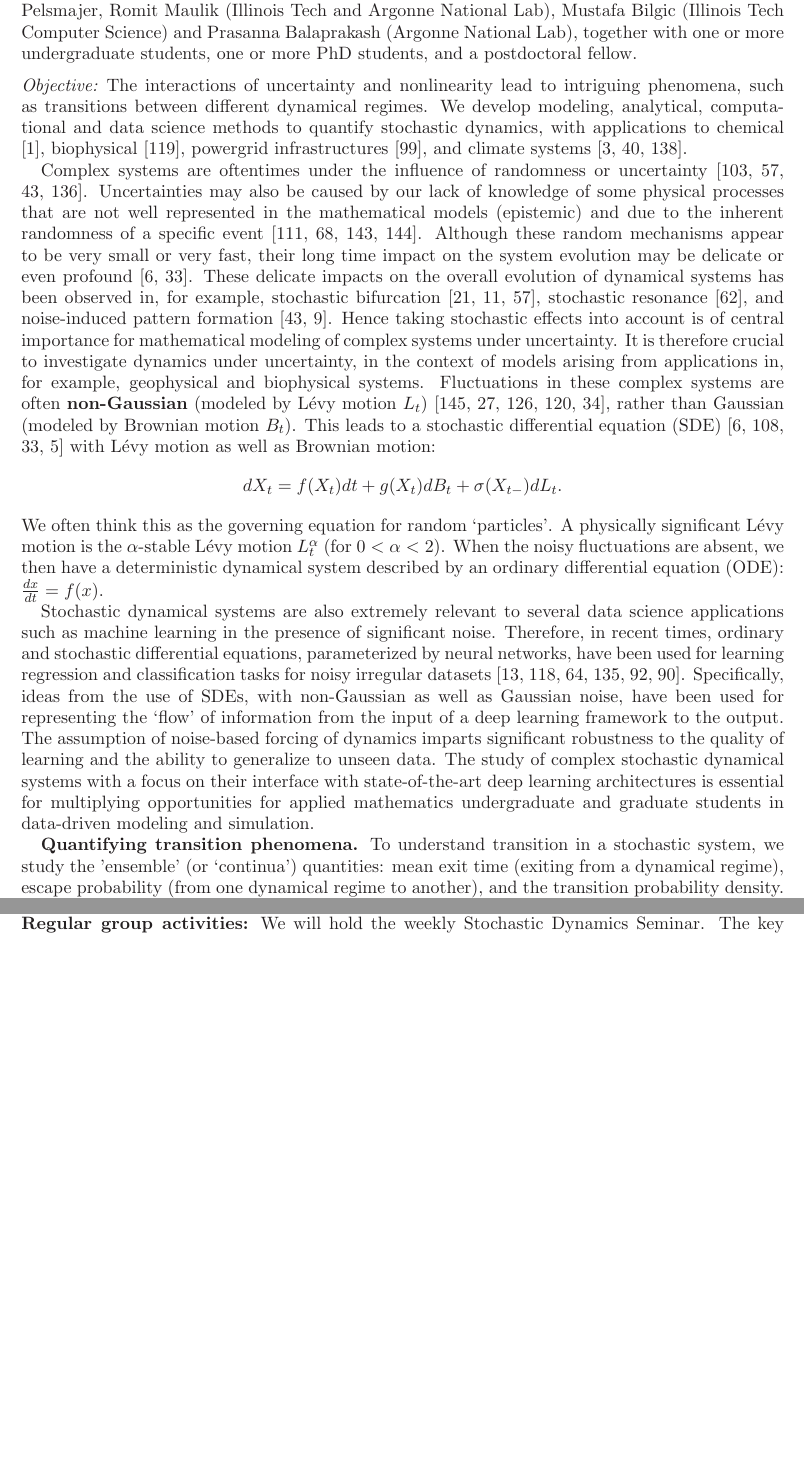
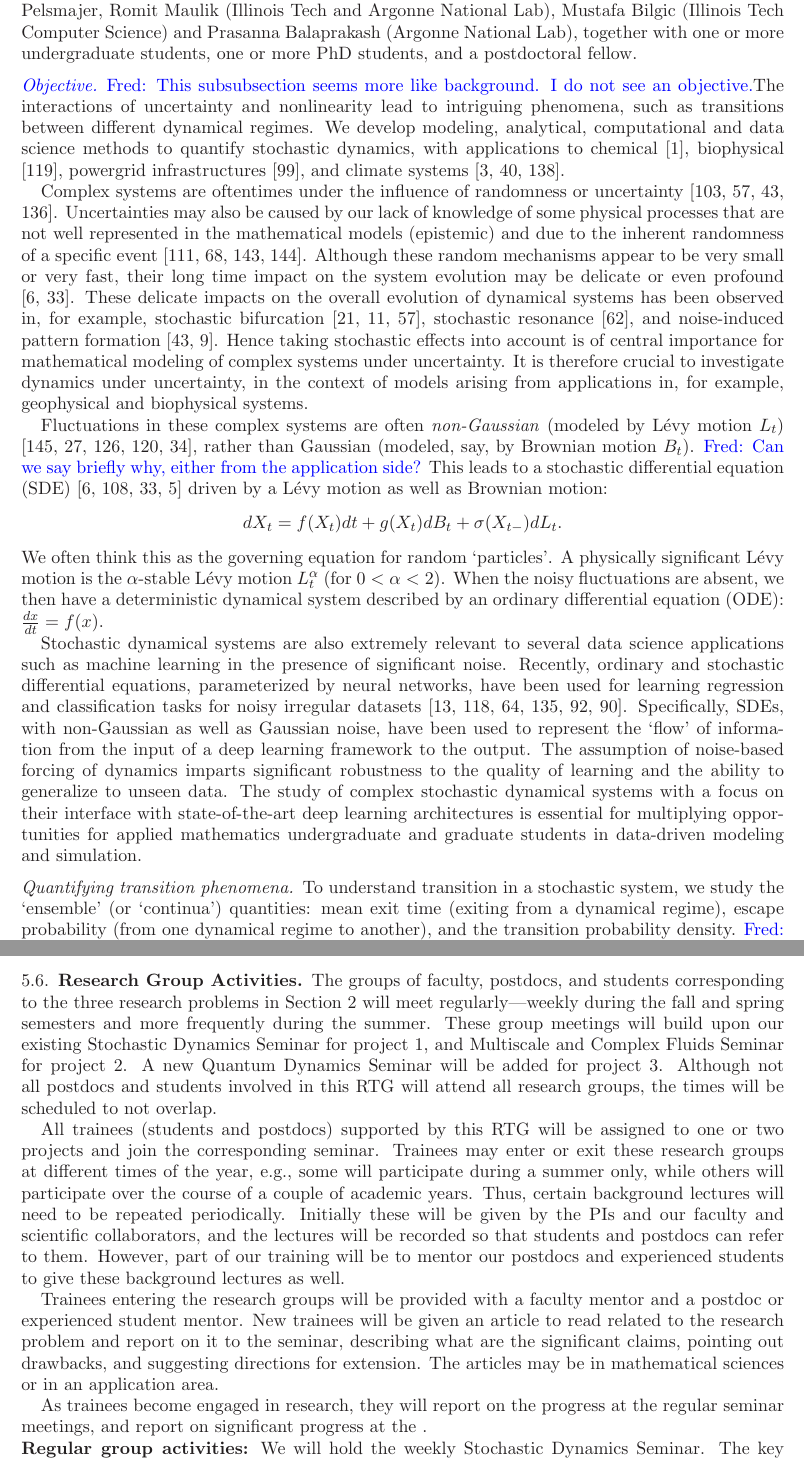
Before and after one commit to fjhickernell/NSF-RTG-2021, a LaTeX paper (RTG.tex): two parts of pages 2 and 3 of 23 before the commit and two parts of pages 2 and 10 of 23 after it, joined at a grey line, cut so that both start at the same text, the shorter picture padded with empty space. Compiled offline with LaTeX, dvips and Ghostscript.

Commit message:
Updates from Overleaf

```diff
--- a/RTG.tex
+++ b/RTG.tex
@@ -299,7 +300,7 @@ way on two topics, which we believe to be highly beneficial.
 Jinqiao Duan (leader), Fred Hickernell, Michael Pelsmajer, Romit Maulik (Illinois Tech and Argonne National Lab),
  Mustafa Bilgic (Illinois Tech Computer Science) and Prasanna Balaprakash (Argonne National Lab), together with one or more undergraduate students, one or more PhD students, and a postdoctoral fellow.
 
-\subsubsection*{Objective:} The interactions of uncertainty and nonlinearity lead to intriguing phenomena, such as  transitions   between  different dynamical regimes. We develop modeling, analytical, computational and data science  methods to quantify     stochastic dynamics, with applications to chemical \cite{agaoglou_chemical_2019}, biophysical \cite{Ruoff2018BiologicalCR}, powergrid infrastructures \cite{MEDJROUBI201714}, and climate systems \cite{Alexandrov2020NonlinearCD, Franzke2017NonlinearAS, Wan2020ADF}.
+\subsubsection*{Objective} \FredNote{This subsubsection seems more like background.  I do not see an objective.}The interactions of uncertainty and nonlinearity lead to intriguing phenomena, such as  transitions   between  different dynamical regimes. We develop modeling, analytical, computational and data science  methods to quantify     stochastic dynamics, with applications to chemical \cite{agaoglou_chemical_2019}, biophysical \cite{Ruoff2018BiologicalCR}, powergrid infrastructures \cite{MEDJROUBI201714}, and climate systems \cite{Alexandrov2020NonlinearCD, Franzke2017NonlinearAS, Wan2020ADF}.
 
 Complex systems are oftentimes under the influence  of randomness or uncertainty \cite{Moss1, Horst, Gar, VanKampen3}. Uncertainties may also be caused by our lack of knowledge of some physical processes that are not well represented in the mathematical models (epistemic) and due to the inherent randomness of a specific event  \cite{Palmer1, Kantz, Wilks, Williams}.
 Although these random mechanisms appear to be very small or very fast, their long time impact on the system evolution may be delicate or even profound \cite{Arnold, DuanBook2015}. These delicate impacts on the overall evolution of dynamical systems has been observed in, for example, stochastic bifurcation
@@ -307,9 +308,11 @@ Although these random mechanisms appear to be very small or very fast, their lon
  and  noise-induced pattern formation \cite{Gar, blomker2003pattern}.
 Hence taking stochastic effects   into account is of
 central importance for mathematical modeling of
-complex systems under uncertainty.   It is therefore crucial to investigate dynamics under uncertainty, in the context of models arising from applications in, for example, geophysical and biophysical systems. Fluctuations in these complex systems are often {\bf non-Gaussian} (modeled by L\'evy motion $L_t$) \cite{Woy,Dit, Shlesinger,taqqu,dybiec2009levy}, rather than Gaussian (modeled by Brownian motion $B_t$). This leads to a
+complex systems under uncertainty.   It is therefore crucial to investigate dynamics under uncertainty, in the context of models arising from applications in, for example, geophysical and biophysical systems.
+
+Fluctuations in these complex systems are often \emph{non-Gaussian} (modeled by L\'evy motion $L_t$) \cite{Woy,Dit, Shlesinger,taqqu,dybiec2009levy}, rather than Gaussian (modeled, say, by Brownian motion $B_t$). \FredNote{Can we say briefly why, either from the application side?} This leads to a
  stochastic   differential equation (SDE)  \cite{Arnold,   Oksendal, DuanBook2015, Applebaum}
- with L\'evy motion as well as Brownian motion:
+ driven by a L\'evy motion as well as Brownian motion:
  $$
  dX_t= f(X_t) dt + g(X_t) dB_t + \sigma(X_{t-}) dL_t.
  $$
@@ -317,7 +320,7 @@ complex systems under uncertainty.   It is therefore crucial to investigate dyna
  When the noisy fluctuations are absent, we then have a   deterministic  dynamical system described by an ordinary differential equation (ODE): $ \frac{dx}{dt}=f(x).$
 
 
-Stochastic dynamical systems are also extremely relevant to several data science applications such as machine learning in the presence of significant noise. Therefore, in recent times, ordinary and stochastic differential equations, parameterized by neural networks, have been used for learning regression and classification tasks for noisy irregular datasets \cite{chen2018neural,rubanova2019latent,jia2019neural,tzen2019neural,look2020deterministic,liu2019neural}. Specifically, ideas from the use of  SDEs, with non-Gaussian as well as Gaussian noise, have been used for representing the `flow' of information from the input of a deep learning framework to the output. The assumption of noise-based forcing of dynamics imparts significant robustness to the quality of learning and the ability to generalize to unseen data. The study of complex stochastic dynamical systems with a focus on their interface with state-of-the-art deep learning architectures is essential for multiplying opportunities for applied mathematics undergraduate and graduate students in data-driven modeling and simulation.
+Stochastic dynamical systems are also extremely relevant to several data science applications such as machine learning in the presence of significant noise. Recently, ordinary and stochastic differential equations, parameterized by neural networks, have been used for learning regression and classification tasks for noisy irregular datasets \cite{chen2018neural,rubanova2019latent,jia2019neural,tzen2019neural,look2020deterministic,liu2019neural}. Specifically, SDEs, with non-Gaussian as well as Gaussian noise, have been used to represent the `flow' of information from the input of a deep learning framework to the output. The assumption of noise-based forcing of dynamics imparts significant robustness to the quality of learning and the ability to generalize to unseen data. The study of complex stochastic dynamical systems with a focus on their interface with state-of-the-art deep learning architectures is essential for multiplying opportunities for applied mathematics undergraduate and graduate students in data-driven modeling and simulation.
 
 % 1. Introduce with connections for stochastic dynamical systems and deep learning and add literature review.
 % 2. Justify for RTG.
@@ -339,7 +342,7 @@ Stochastic dynamical systems are also extremely relevant to several data science
 %This parameter is of great importance since by using it into the classic SIS model, they found probability density function patterns generated by non-local dispersal:  $\alpha-$stable L\'evy motions are strikingly similar to practical data of human influenza. A further example is a thermally activated motion of a test particle along a polymer,   shown in \cite{sokolov1997paradoxal, brockmann2002levy} to be subject to $\frac{1}{2}$-stable L\'evy motion due to polymer's self-intersections.  This motivates the investigation of dynamical systems driven by both Gaussian and non-Gaussian   fluctuations, especially the heavy-tailed,  $\alpha-$stable   L\'evy motions.
 
 
-\textbf{Quantifying transition phenomena.}
-To understand transition   in    a stochastic system, we  study the     'ensemble' (or `continua') quantities: mean exit time (exiting from a dynamical regime),   escape probability (from one dynamical regime to another),    and  the transition  probability density.
+\subsubsection*{Quantifying transition phenomena}
+To understand transition   in    a stochastic system, we  study the     `ensemble' (or `continua') quantities: mean exit time (exiting from a dynamical regime),   escape probability (from one dynamical regime to another), and  the transition  probability density. \FredNote{How will this help us better understand the applications mentioned above?}
 This leads to deterministic  nonlocal (integro-differential) equations for mean exit time and for escape probability, and a nonlocal Fokker-Planck equation,
 in which the usual Laplace operator is replaced
@@ -369,4 +372,3 @@ designing and optimizing sensor networks, and graph theory \cite{karwa2016statis
 A class of high dimensional dynamic systems may be interpreted as networks, such as   gene regulation networks \cite{Raser2005} which are modeled by systems of stochastic differential equations \cite{Suel06}.  In a gene regulation network, a transition from low to high concentration of a promoter protein may indicate transcription \cite{Stefan,ZLDK}. Studying transitions in large networks is also of vital importance for resiliency analyses and control of powergrid infrastructure and for supply chain modeling in operations research which may be modeled as stochastic processes on graphs \cite{shin2020graph,anghel2007stochastic,nardelli2014models}. For large networks with multiple sources, sinks and connectivity measures of several variables, extremely high dimensional systems are commonly obtained. Furthermore, optimization of these graphs for desired quantities of interest require the solution of a complex mixed-integer nonlinear programming problem with constraints that may not be nominal input-output mappings but aforementioned complex dynamical systems \cite{shin2020decentralized,sampat2017optimization,kim2019graph,shin2021exponential}.
 
 
-\noindent \textbf{Regular group activities:} We will hold   the weekly Stochastic Dynamics Seminar. The key component     is for     students present articles relevant for the main topics of the
@@ -741,3 +730,14 @@ We will have a Illinois Tech RTG YouTube channel,  broadcasting our     workshop
 
 % and minicourses on Data Science for Dynamical Systems, Advances in Multiscale Modeling, and Introduction to Quantum Dynamics offered by distinguished RTG visitors.
 
+\subsection{Research Group Activities}
+The groups of faculty, postdocs, and students corresponding to the three research problems in Section \ref{sec:researchproblems} will meet regularly---weekly during the fall and spring semesters and more frequently during the summer.  These group meetings will build upon our existing Stochastic Dynamics Seminar for project 1, and Multiscale and Complex Fluids Seminar for project 2. A new Quantum Dynamics Seminar will be added for project 3.  Although not all postdocs and students involved in this RTG will attend all research groups, the times will be scheduled to not overlap.
+
+All trainees (students and postdocs) supported by this RTG will be assigned to one or two projects and join the corresponding seminar.  Trainees may enter or exit these research groups at different times of the year, e.g., some will participate during a summer only, while others will participate over the course of a couple of academic years. Thus, certain background lectures will need to be repeated periodically.  Initially these will be given by the PIs and our faculty and scientific collaborators, and the lectures will be recorded so that students and postdocs can refer to them.  However, part of our training will be to mentor our postdocs and experienced students to give these background lectures as well.
+
+Trainees entering the research groups will be provided with a faculty mentor and a postdoc or experienced student mentor.  New trainees will be given an article to read related to the research problem and report on it to the seminar, describing what are the significant claims, pointing out drawbacks, and suggesting directions for extension. The articles may be in mathematical sciences or in an application area.
+
+As trainees become engaged in research, they will report on the progress at the regular seminar meetings, and report on significant progress at the .
+
+
+\noindent \textbf{Regular group activities:} We will hold   the weekly Stochastic Dynamics Seminar. The key component     is for     students present articles relevant for the main topics of the
```
Also changed, not shown: summary.tex (+1 -1 lines), RTG.tex (57 more changed lines).
